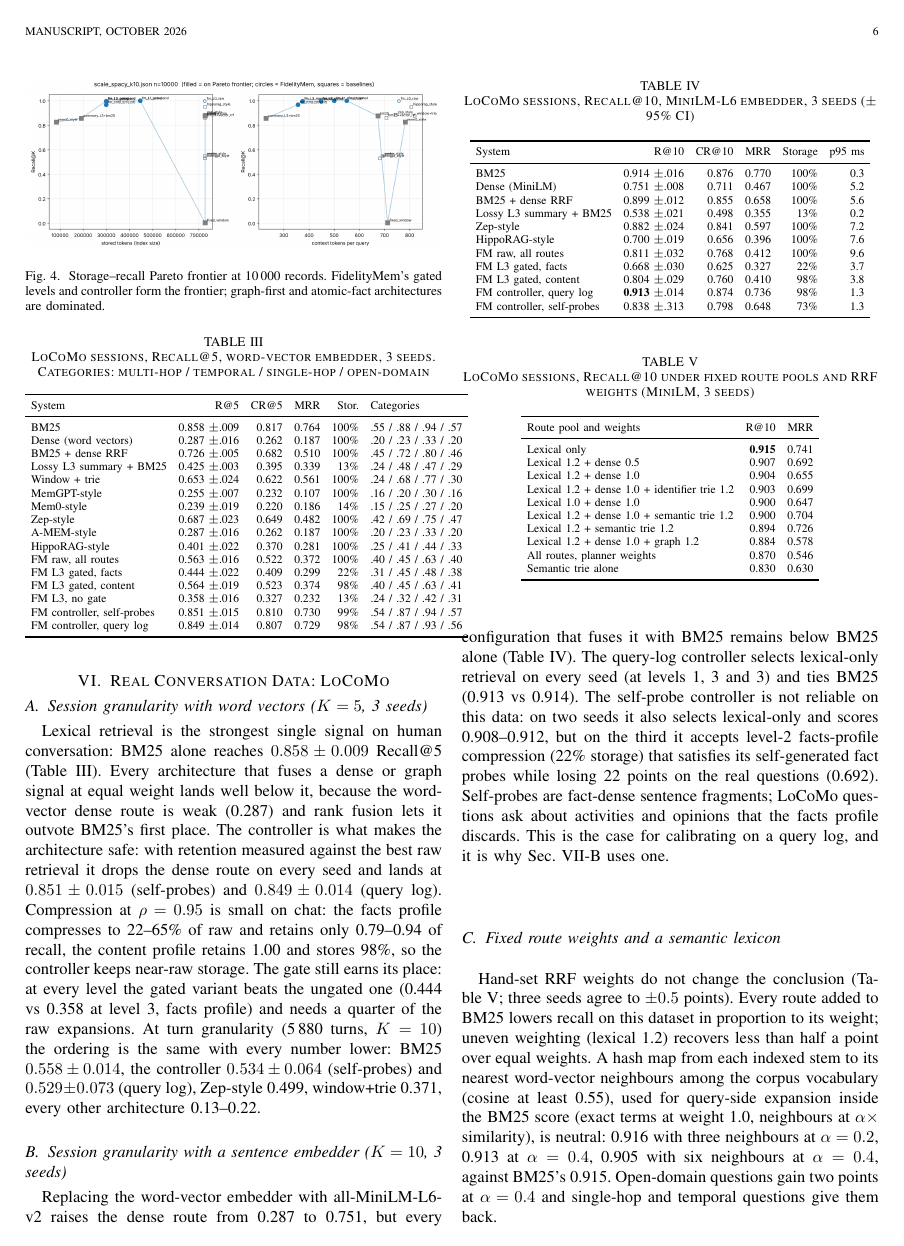
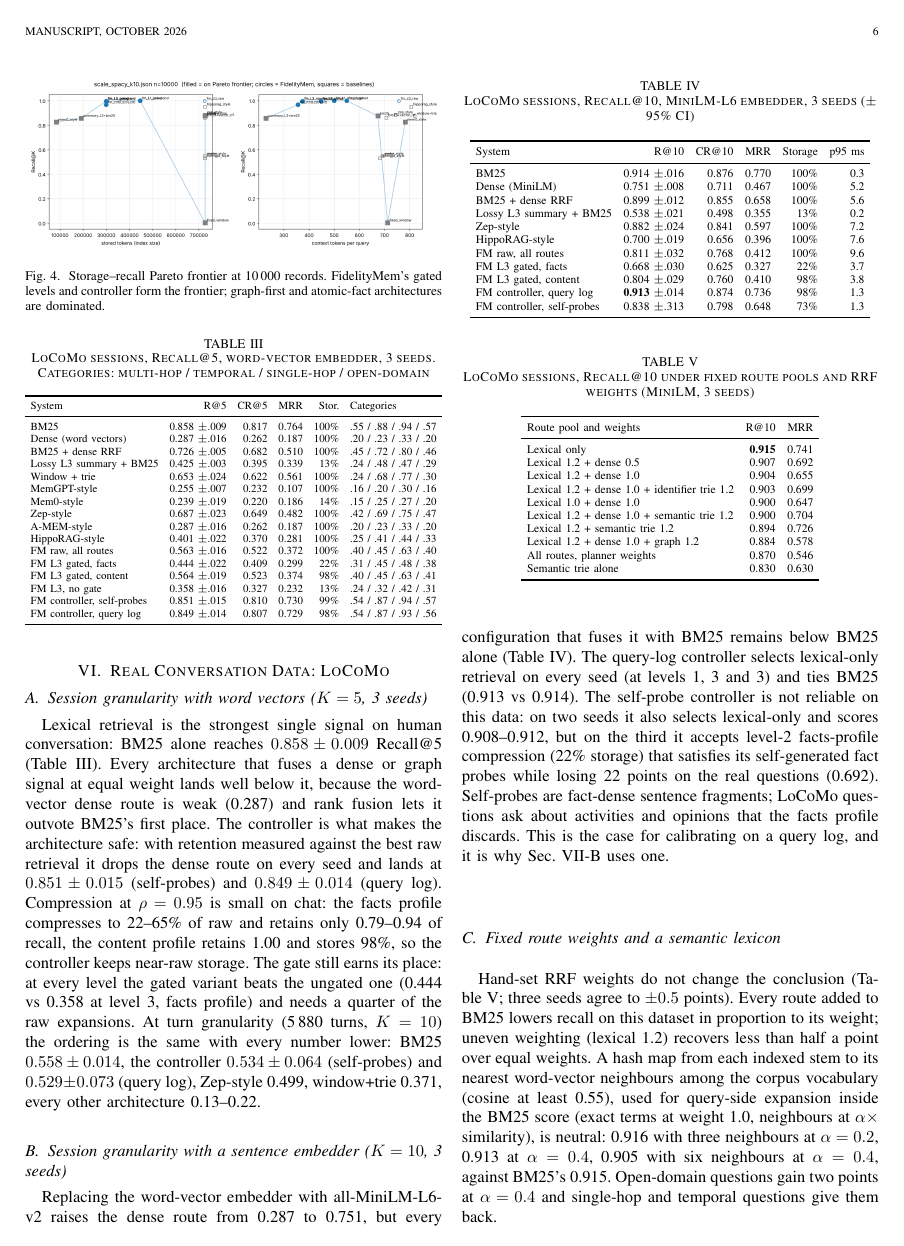
Before and after one commit to VaibhavBansal26/FidelityMem, a LaTeX paper (docs/paper/fidelitymem_journal.tex): page 6 of 10. Compiled offline with pdfLaTeX.

Commit message:
Journal manuscript: fit the LoCoMo session table to the column
Co-Authored-By: Claude Fable 5.1 <noreply@anthropic.com>
Claude-Session: https://claude.ai/code/session_01AUii5UrXEgJCsYjgFp4Uj2

```diff
--- a/docs/paper/fidelitymem_journal.tex
+++ b/docs/paper/fidelitymem_journal.tex
@@ -228,7 +229,7 @@ FM L3, no gate & 0.358 $\pm$.016 & 0.327 & 0.232 & 13\% & .24 / .32 / .42 / .31
 FM controller, self-probes & 0.851 $\pm$.015 & 0.810 & 0.730 & 99\% & .54 / .87 / .94 / .57 \\
 FM controller, query log & 0.849 $\pm$.014 & 0.807 & 0.729 & 98\% & .54 / .87 / .93 / .56 \\
 \bottomrule
-\end{tabular}
+\end{tabular}}
 \end{table}
 
 \subsection{Session granularity with a sentence embedder ($K=10$, 3 seeds)}
```
Also changed, not shown: docs/paper/fidelitymem_journal.pdf, docs/paper/fidelitymem_journal.tex (1 more changed lines).
